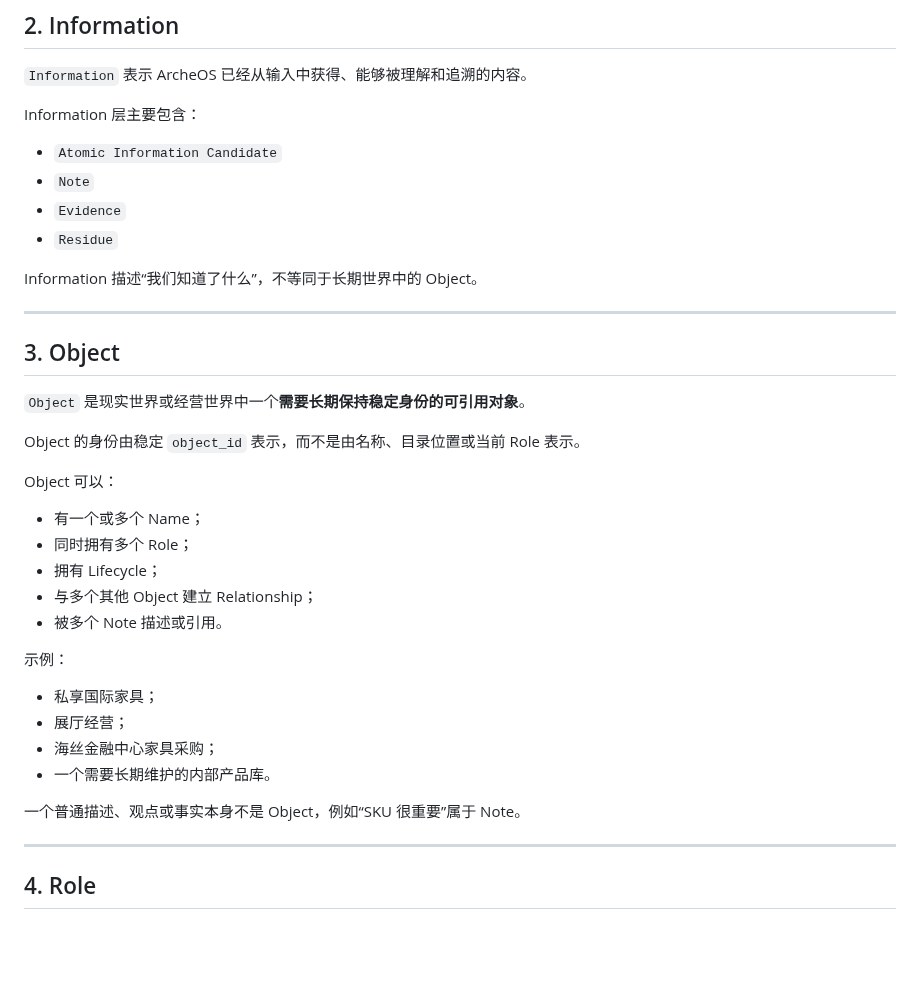
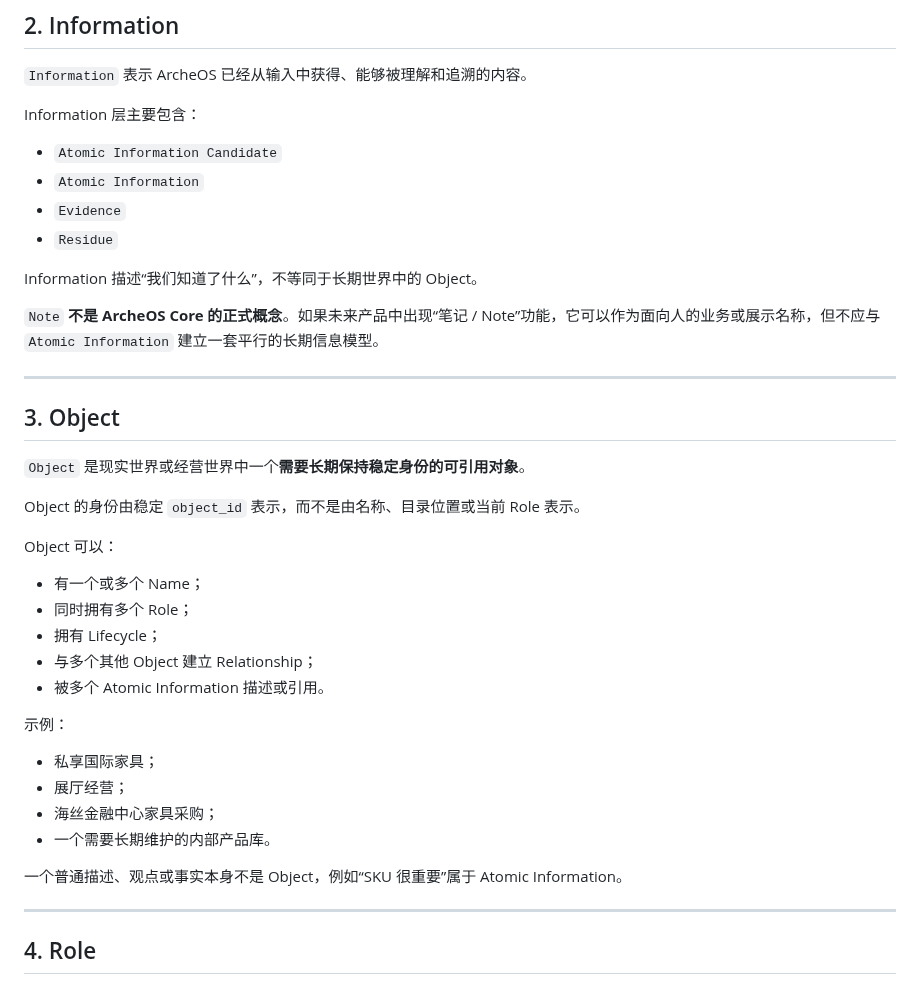
Before and after one commit to leevi2010-cursor/ArcheOS, a Markdown page: docs/architecture/CONCEPTS.md, the part around one of its changes. GitHub-like rendering; blank space fills up the shorter version.

```diff
--- a/docs/architecture/CONCEPTS.md
+++ b/docs/architecture/CONCEPTS.md
@@ -24,11 +24,13 @@
 Information 层主要包含：
 
 - `Atomic Information Candidate`
-- `Note`
+- `Atomic Information`
 - `Evidence`
 - `Residue`
 
 Information 描述“我们知道了什么”，不等同于长期世界中的 Object。
+
+`Note` **不是 ArcheOS Core 的正式概念**。如果未来产品中出现“笔记 / Note”功能，它可以作为面向人的业务或展示名称，但不应与 `Atomic Information` 建立一套平行的长期信息模型。
 
 ---
 
@@ -44,7 +46,7 @@ Object 可以：
 - 同时拥有多个 Role；
 - 拥有 Lifecycle；
 - 与多个其他 Object 建立 Relationship；
-- 被多个 Note 描述或引用。
+- 被多个 Atomic Information 描述或引用。
 
 示例：
 
@@ -53,7 +55,7 @@ Object 可以：
 - 海丝金融中心家具采购；
 - 一个需要长期维护的内部产品库。
 
-一个普通描述、观点或事实本身不是 Object，例如“SKU 很重要”属于 Note。
+一个普通描述、观点或事实本身不是 Object，例如“SKU 很重要”属于 Atomic Information。
 
 ---
 
```
Also changed, not shown: other parts of docs/architecture/CONCEPTS.md (+16 -14 lines).
